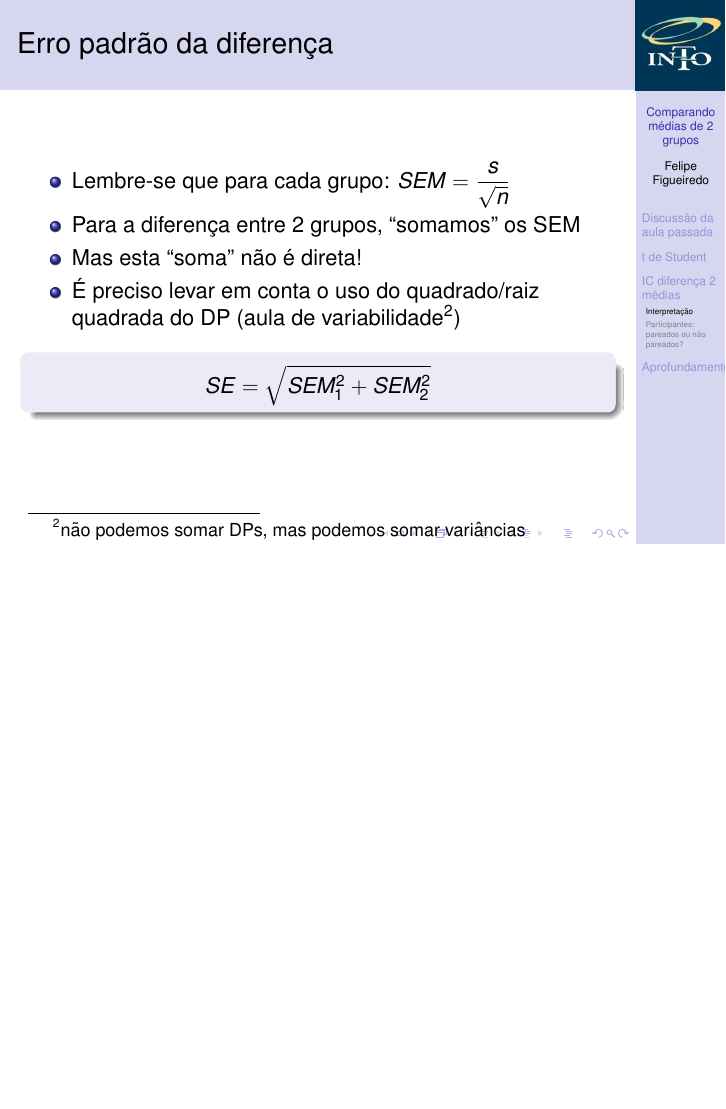
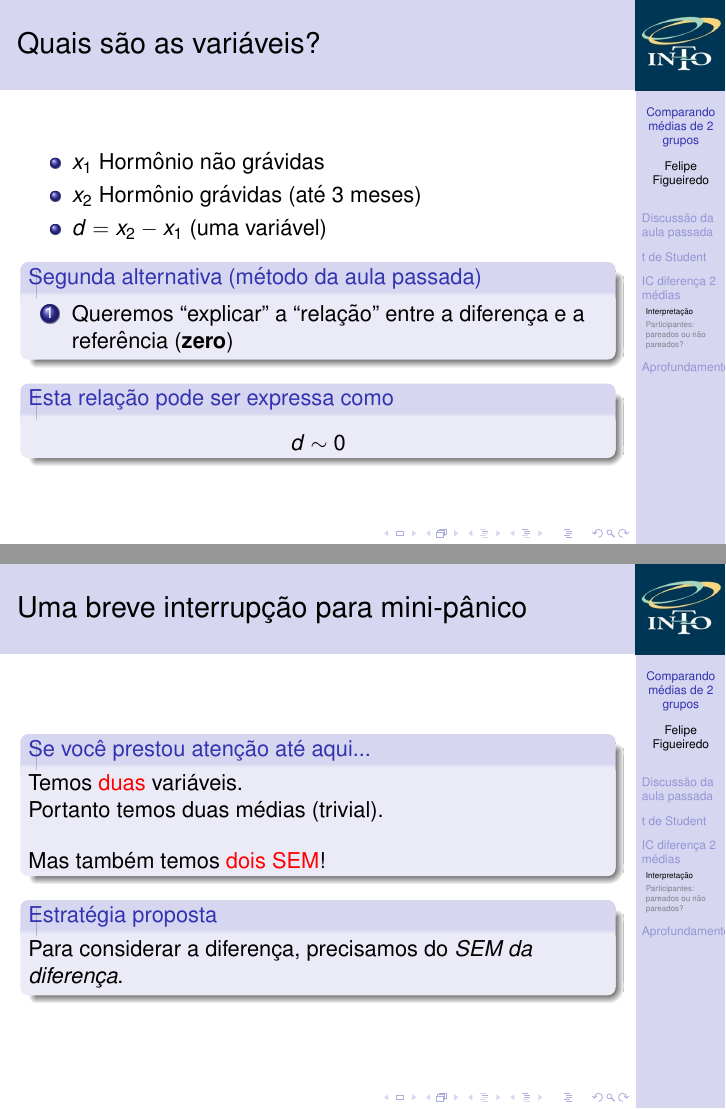
Before and after one commit to philsf/Bioestatistica, LaTeX slides (Aulas/BE-diferenca-IC-media-cap7.tex): page 25 of 39 before the commit and pages 25 and 26 of 44 after it, the two joined at a grey line, the shorter picture padded with empty space. Compiled offline with pdfLaTeX.

Commit message:
intro aos modelos da aula

```diff
--- a/Aulas/BE-diferenca-IC-media-cap7.tex
+++ b/Aulas/BE-diferenca-IC-media-cap7.tex
@@ -369 +376,56 @@
 
+\begin{frame}{Quais são as variáveis?}
+  \begin{itemize}
+  \item $x_1$ Hormônio não grávidas
+  \item $x_2$ Hormônio grávidas (até 3 meses)
+  \item $d = x_2 - x _1$ (uma variável)
+  \end{itemize}
+  \begin{block}{Segunda alternativa (método da aula passada)}
+    \begin{enumerate}
+    \item Queremos ``explicar'' a ``relação'' entre a diferença e a referência ({\bf zero})
+    \end{enumerate}
+  \end{block}
+  \begin{block}{Esta relação pode ser expressa como}
+    \begin{displaymath}
+      d \sim 0
+    \end{displaymath}
+  \end{block}
+\end{frame}
+
+\begin{frame}{Uma breve interrupção para mini-pânico}
+  \begin{block}{Se você prestou atenção até aqui...}
+    Temos \alert{duas} variáveis.
+
+    Portanto temos duas médias (trivial).
+
+    \bigskip
+    Mas também temos \alert{dois SEM}!
+  \end{block}
+  \begin{block}{Estratégia proposta}
+    Para considerar a diferença, precisamos do {\em SEM da diferença}.
+  \end{block}
+\end{frame}
+
+\begin{frame}{Uma breve interrupção para mini-pânico}
+  \begin{block}{Se você prestou atenção até aqui...}
+    Temos \alert{duas} variáveis.
+
+    Portanto temos duas médias (trivial).
+
+    \bigskip
+    Mas também temos \alert{dois SEM}!
+  \end{block}
+  \begin{block}{Esta relação pode ser expressa como}
+    \begin{displaymath}
+      \text{horm. grávidas} \sim \text{horm. não grávidas}
+    \end{displaymath}
+  \end{block}
+  \begin{block}{Mais precisamente}
+    \begin{displaymath}
+      \text{horm. grávid.} = \text{horm. não grávid.} + \text{Erro}_1 + \text{Erro}_2
+    \end{displaymath}
+  \end{block}
+
+\end{frame}
+
+\begin{frame}{Uma breve interrupção para mini-pânico}
@@ -370,3 +437,6 @@
+        {\em SEM da diferença}.
+      \end{center}
+  \end{block}
 \end{frame}
 
 \begin{frame}{Erro padrão da diferença}
```
Also changed, not shown: Aulas/BE-diferenca-IC-media-cap7.tex (20 more changed lines).
